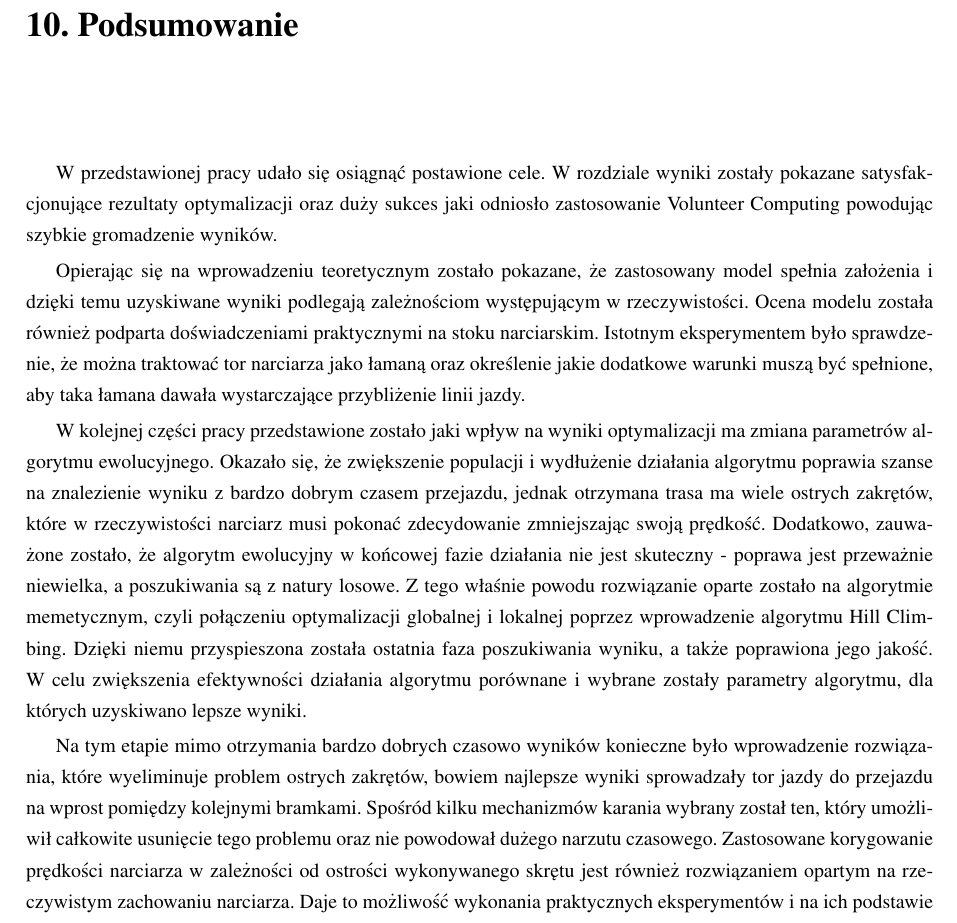
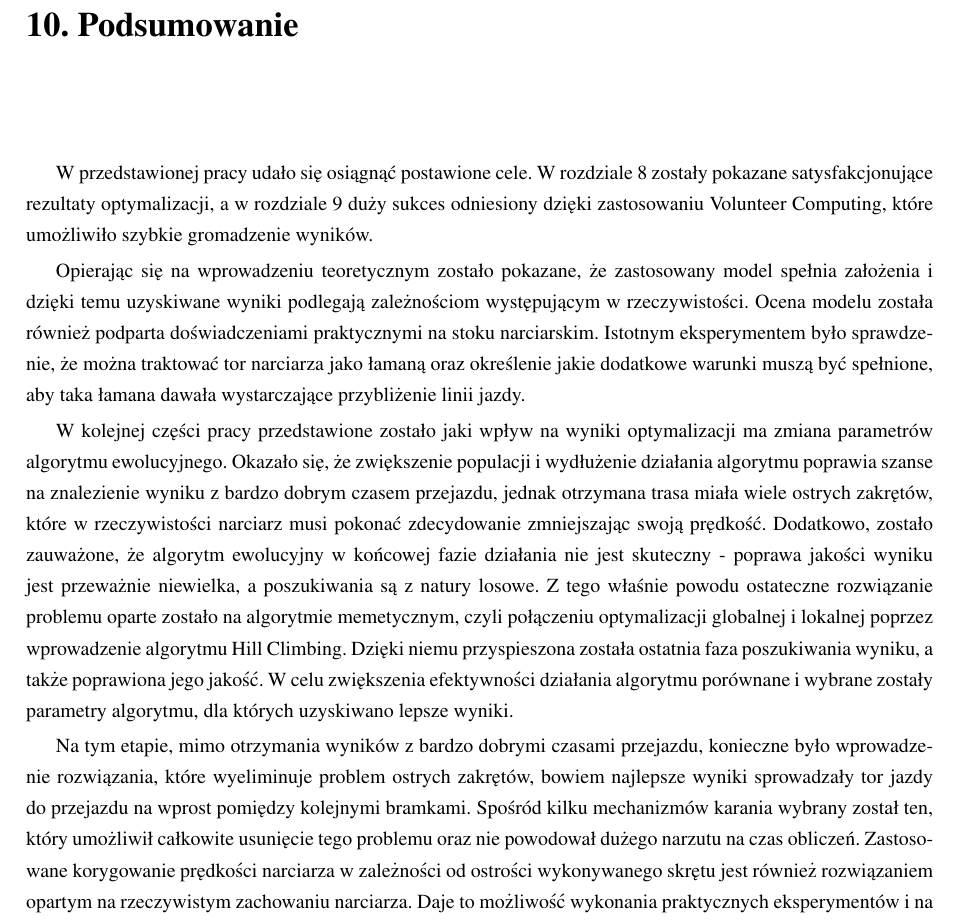
Before and after one commit to askiba/master-thesis, a LaTeX thesis (praca.tex, which reads rozdzial10.tex): part of page 91 of 94, cut so that both start at the same text. Compiled offline with pdfLaTeX; the source files are stored in an older character set and shown here as Unicode.

Commit message:
poprawki stylistyczne w podsumowaniu

```diff
--- a/rozdzial10.tex
+++ b/rozdzial10.tex
@@ -1,13 +1,13 @@
 \chapter{Podsumowanie}
 \label{cha:podsumowanie}
 
-W przedstawionej pracy udało się osiągnąć postawione cele. W rozdziale wyniki zostały pokazane satysfakcjonujące rezultaty optymalizacji oraz duży sukces jaki odniosło zastosowanie Volunteer Computing powodując szybkie gromadzenie wyników.
+W przedstawionej pracy udało się osiągnąć postawione cele. W rozdziale \ref{cha:wynikiOptymalizacji} zostały pokazane satysfakcjonujące rezultaty optymalizacji, a w rozdziale \ref{cha:wyniki} duży sukces odniesiony dzięki zastosowaniu Volunteer Computing, które umożliwiło szybkie gromadzenie wyników.
 
 Opierając się na wprowadzeniu teoretycznym zostało pokazane, że zastosowany model spełnia założenia i dzięki temu uzyskiwane wyniki podlegają zależnościom występującym w rzeczywistości. Ocena modelu została również podparta doświadczeniami praktycznymi na stoku narciarskim. Istotnym eksperymentem było sprawdzenie, że można traktować tor narciarza jako łamaną oraz określenie jakie dodatkowe warunki muszą być spełnione, aby taka łamana dawała wystarczające przybliżenie linii jazdy.
 
-W kolejnej części pracy przedstawione zostało jaki wpływ na wyniki optymalizacji ma zmiana parametrów algorytmu ewolucyjnego. Okazało się, że zwiększenie populacji i wydłużenie działania algorytmu poprawia szanse na znalezienie wyniku z bardzo dobrym czasem przejazdu, jednak otrzymana trasa ma wiele ostrych zakrętów, które w rzeczywistości narciarz musi pokonać zdecydowanie zmniejszając swoją prędkość. Dodatkowo, zauważone zostało, że algorytm ewolucyjny w końcowej fazie działania nie jest skuteczny - poprawa jest przeważnie niewielka, a poszukiwania są z natury losowe. Z tego właśnie powodu rozwiązanie oparte zostało na algorytmie memetycznym, czyli połączeniu optymalizacji globalnej i lokalnej poprzez wprowadzenie algorytmu Hill Climbing. Dzięki niemu przyspieszona została ostatnia faza poszukiwania wyniku, a także poprawiona jego jakość. W celu zwiększenia efektywności działania algorytmu porównane i wybrane zostały parametry algorytmu, dla których uzyskiwano lepsze wyniki.
+W kolejnej części pracy przedstawione zostało jaki wpływ na wyniki optymalizacji ma zmiana parametrów algorytmu ewolucyjnego. Okazało się, że zwiększenie populacji i wydłużenie działania algorytmu poprawia szanse na znalezienie wyniku z bardzo dobrym czasem przejazdu, jednak otrzymana trasa miała wiele ostrych zakrętów, które w rzeczywistości narciarz musi pokonać zdecydowanie zmniejszając swoją prędkość. Dodatkowo, zostało zauważone, że algorytm ewolucyjny w końcowej fazie działania nie jest skuteczny - poprawa jakości wyniku jest przeważnie niewielka, a poszukiwania są z natury losowe. Z tego właśnie powodu ostateczne rozwiązanie problemu oparte zostało na algorytmie memetycznym, czyli połączeniu optymalizacji globalnej i lokalnej poprzez wprowadzenie algorytmu Hill Climbing. Dzięki niemu przyspieszona została ostatnia faza poszukiwania wyniku, a także poprawiona jego jakość. W celu zwiększenia efektywności działania algorytmu porównane i wybrane zostały parametry algorytmu, dla których uzyskiwano lepsze wyniki.
 
-Na tym etapie mimo otrzymania bardzo dobrych czasowo wyników konieczne było wprowadzenie rozwiązania, które wyeliminuje problem ostrych zakrętów, bowiem najlepsze wyniki sprowadzały tor jazdy do przejazdu na wprost pomiędzy kolejnymi bramkami. Spośród kilku mechanizmów karania wybrany został ten, który umożliwił całkowite usunięcie tego problemu oraz nie powodował dużego narzutu czasowego. Zastosowane korygowanie prędkości narciarza w zależności od ostrości wykonywanego skrętu jest również rozwiązaniem opartym na rzeczywistym zachowaniu narciarza. Daje to możliwość wykonania praktycznych eksperymentów i na ich podstawie dostrojenie funkcji zmiany prędkości narciarza.
+Na tym etapie, mimo otrzymania wyników z bardzo dobrymi czasami przejazdu, konieczne było wprowadzenie rozwiązania, które wyeliminuje problem ostrych zakrętów, bowiem najlepsze wyniki sprowadzały tor jazdy do przejazdu na wprost pomiędzy kolejnymi bramkami. Spośród kilku mechanizmów karania wybrany został ten, który umożliwił całkowite usunięcie tego problemu oraz nie powodował dużego narzutu na czas obliczeń. Zastosowane korygowanie prędkości narciarza w zależności od ostrości wykonywanego skrętu jest również rozwiązaniem opartym na rzeczywistym zachowaniu narciarza. Daje to możliwość wykonania praktycznych eksperymentów i na ich podstawie dostrojenie funkcji zmiany prędkości narciarza.
 
 Równolegle do wątku optymalizacji toru przejazdu i modelu fizycznego narciarza, w pracy udało się zweryfikować zasadność użycia architektury opartej na Volunteer Computing oraz zaproponować jej możliwe przypadki użycia.
 
```
Also changed, not shown: rozdzial10.tex (8 more changed lines).
